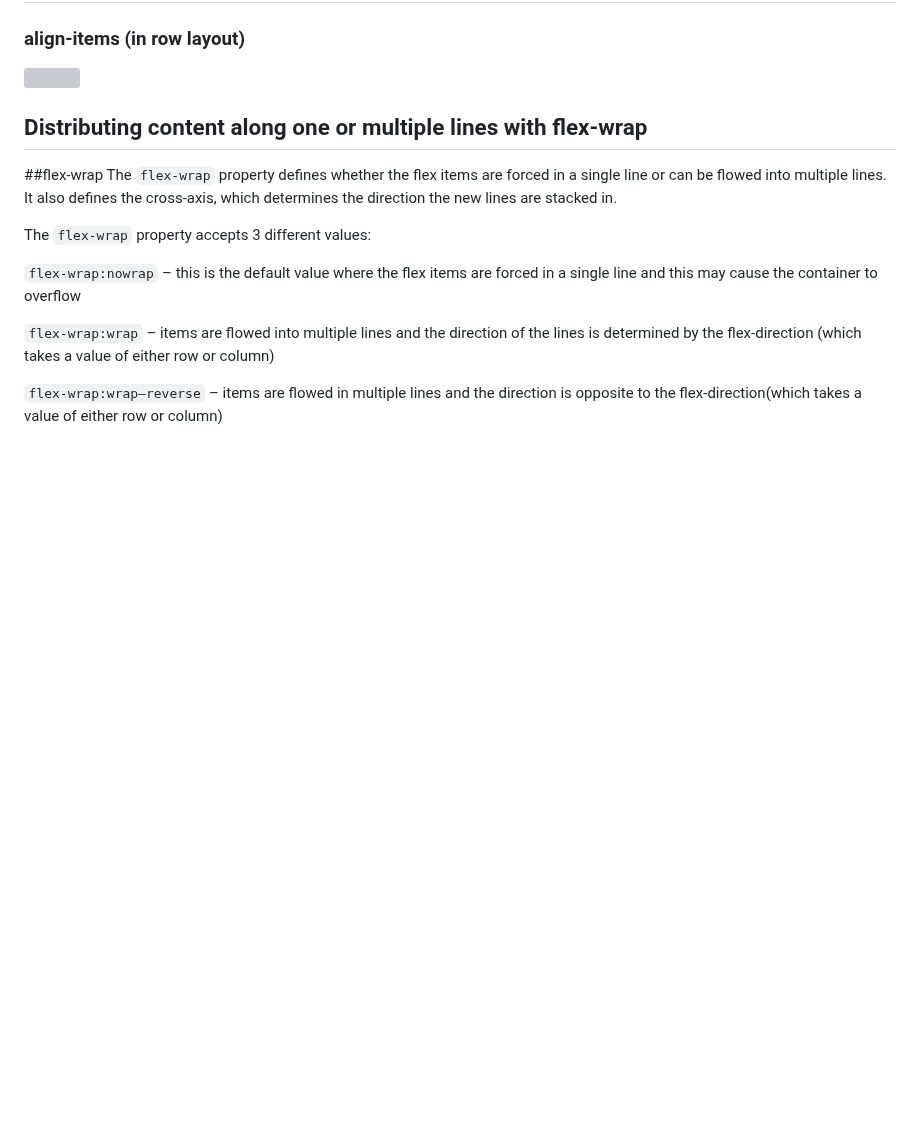
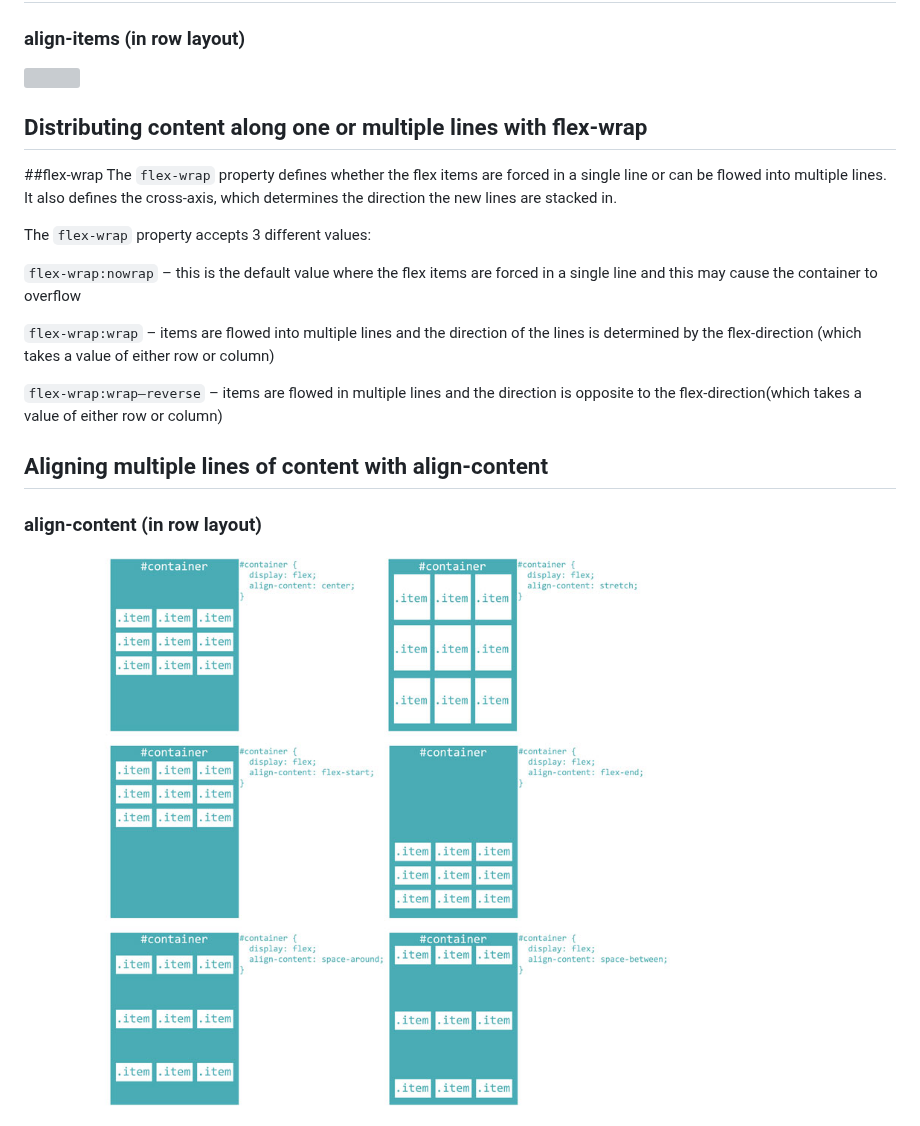
Before and after one commit to codingforeveryone/READMEs, a Markdown page: html-css/laying-out-content-with-flexbox.md, the part around the change. GitHub-like rendering; pictures changed too: images/flexbox-flex-direction-row-align-content.jpg (added); blank space fills up the shorter version; grey boxes are pictures that could not be loaded.

Commit message:
Add align-content section

```diff
--- a/html-css/laying-out-content-with-flexbox.md
+++ b/html-css/laying-out-content-with-flexbox.md
@@ -62,3 +62,8 @@ The `flex-wrap` property accepts 3 different values:
 `flex-wrap:wrap` – items are flowed into multiple lines and the direction of the lines is determined by the flex-direction (which takes a value of either row or column)
 
 `flex-wrap:wrap–reverse` – items are flowed in multiple lines and the direction is opposite to the flex-direction(which takes a value of either row or column)
+
+## Aligning multiple lines of content with align-content
+
+### align-content (in row layout)
+<img src="../images/flexbox-flex-direction-row-align-content.jpg" width="80%">
```
